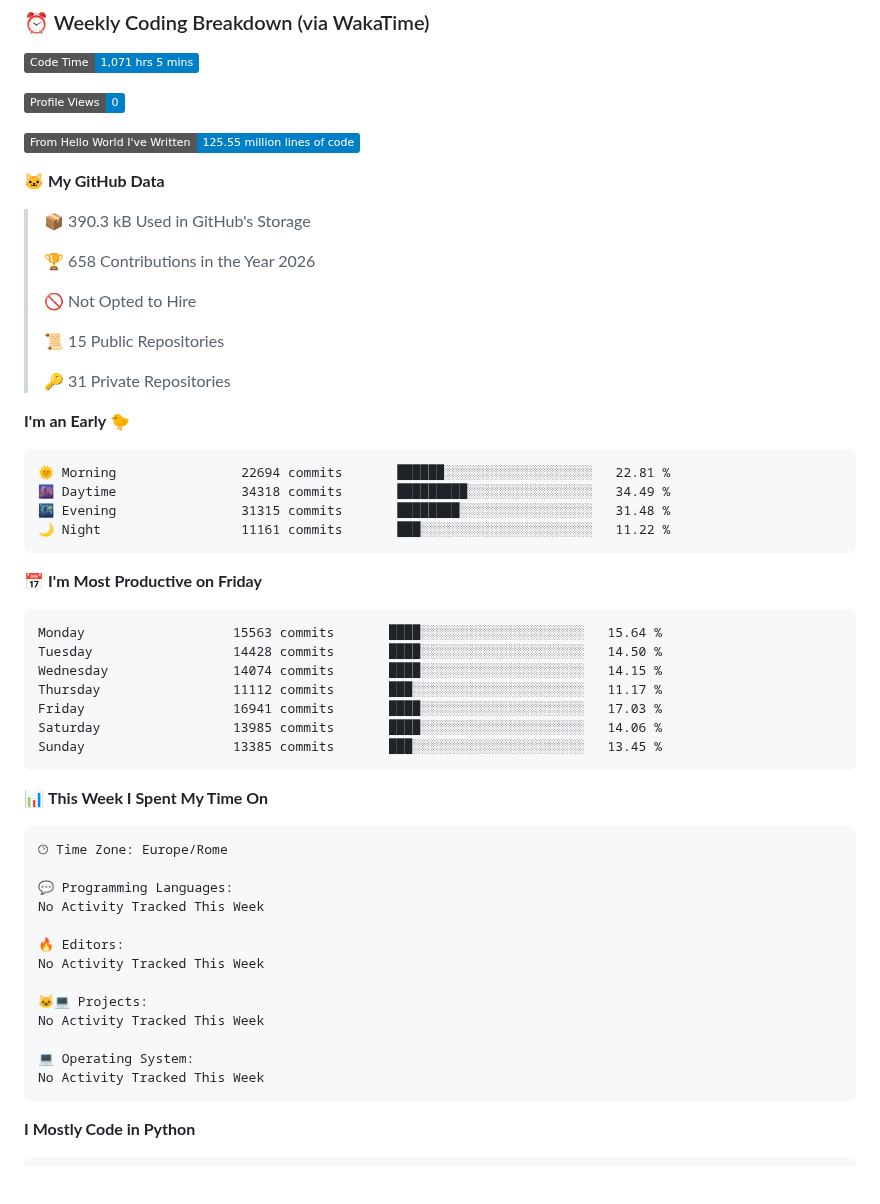
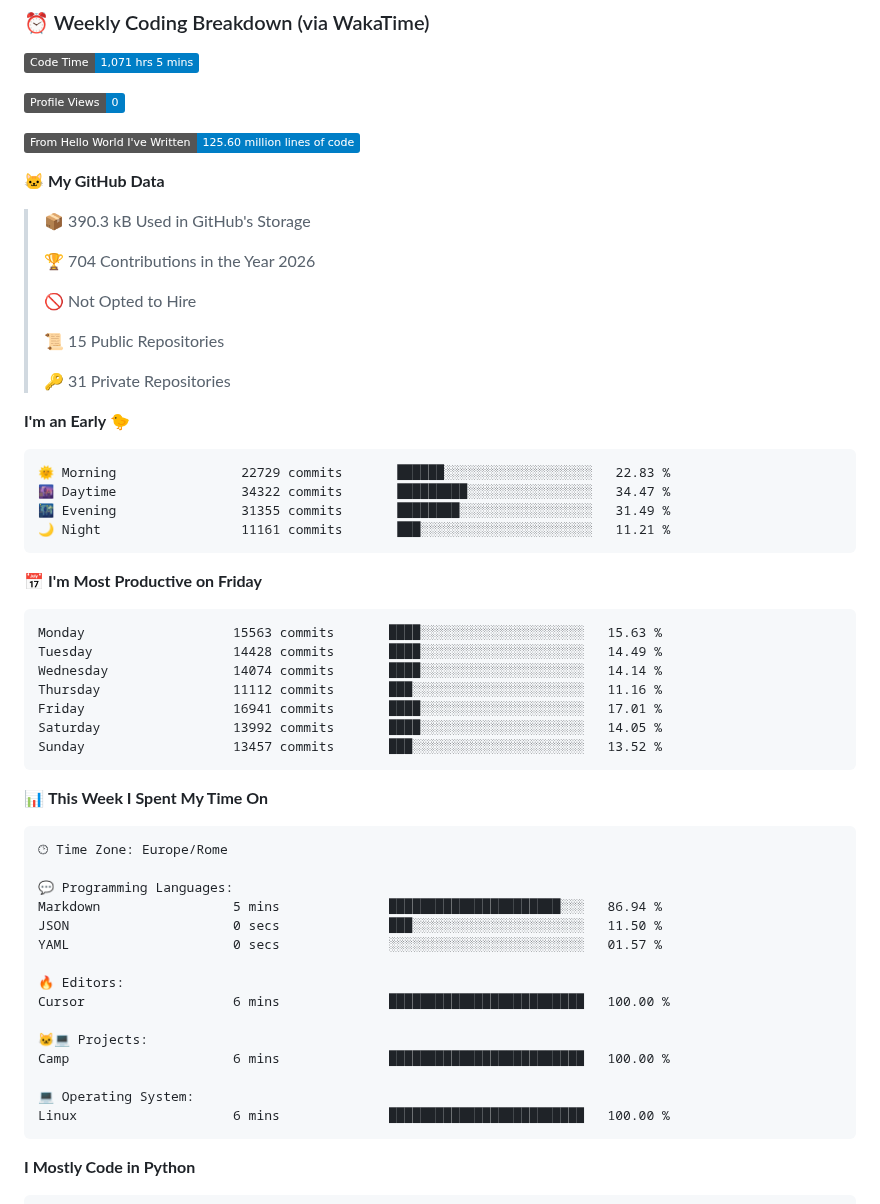
Before and after one commit to blackms/blackms, a Markdown page: README.md, the part around one of its changes. Rendered like a GitHub page; badges without logos; blank space fills up the shorter version.

Commit message:
Updated with Dev Metrics

````diff
--- a/README.md
+++ b/README.md
@@ -91,13 +91,13 @@
 
 ![Profile Views](http://img.shields.io/badge/Profile%20Views-0-blue?style=flat)
 
-![Lines of code](https://img.shields.io/badge/From%20Hello%20World%20I%27ve%20Written-125.55%20million%20lines%20of%20code-blue?style=flat)
+![Lines of code](https://img.shields.io/badge/From%20Hello%20World%20I%27ve%20Written-125.60%20million%20lines%20of%20code-blue?style=flat)
 
 **🐱 My GitHub Data**
 
 > 📦 390.3 kB Used in GitHub's Storage
  >
-> 🏆 658 Contributions in the Year 2026
+> 🏆 704 Contributions in the Year 2026
  >
 > 🚫 Not Opted to Hire
  >
@@ -108,21 +108,21 @@
 **I'm an Early 🐤**
 
 ```text
-🌞 Morning                22694 commits       ██████░░░░░░░░░░░░░░░░░░░   22.81 %
-🌆 Daytime                34318 commits       █████████░░░░░░░░░░░░░░░░   34.49 %
-🌃 Evening                31315 commits       ████████░░░░░░░░░░░░░░░░░   31.48 %
-🌙 Night                  11161 commits       ███░░░░░░░░░░░░░░░░░░░░░░   11.22 %
+🌞 Morning                22729 commits       ██████░░░░░░░░░░░░░░░░░░░   22.83 %
+🌆 Daytime                34322 commits       █████████░░░░░░░░░░░░░░░░   34.47 %
+🌃 Evening                31355 commits       ████████░░░░░░░░░░░░░░░░░   31.49 %
+🌙 Night                  11161 commits       ███░░░░░░░░░░░░░░░░░░░░░░   11.21 %
 ```
 📅 **I'm Most Productive on Friday**
 
 ```text
-Monday                   15563 commits       ████░░░░░░░░░░░░░░░░░░░░░   15.64 %
-Tuesday                  14428 commits       ████░░░░░░░░░░░░░░░░░░░░░   14.50 %
-Wednesday                14074 commits       ████░░░░░░░░░░░░░░░░░░░░░   14.15 %
-Thursday                 11112 commits       ███░░░░░░░░░░░░░░░░░░░░░░   11.17 %
-Friday                   16941 commits       ████░░░░░░░░░░░░░░░░░░░░░   17.03 %
-Saturday                 13985 commits       ████░░░░░░░░░░░░░░░░░░░░░   14.06 %
-Sunday                   13385 commits       ███░░░░░░░░░░░░░░░░░░░░░░   13.45 %
+Monday                   15563 commits       ████░░░░░░░░░░░░░░░░░░░░░   15.63 %
+Tuesday                  14428 commits       ████░░░░░░░░░░░░░░░░░░░░░   14.49 %
+Wednesday                14074 commits       ████░░░░░░░░░░░░░░░░░░░░░   14.14 %
+Thursday                 11112 commits       ███░░░░░░░░░░░░░░░░░░░░░░   11.16 %
+Friday                   16941 commits       ████░░░░░░░░░░░░░░░░░░░░░   17.01 %
+Saturday                 13992 commits       ████░░░░░░░░░░░░░░░░░░░░░   14.05 %
+Sunday                   13457 commits       ███░░░░░░░░░░░░░░░░░░░░░░   13.52 %
 ```
 
 
@@ -132,16 +132,18 @@ Sunday                   13385 commits       ███░░░░░░░░
 🕑︎ Time Zone: Europe/Rome
 
 💬 Programming Languages:
-No Activity Tracked This Week
+Markdown                 5 mins              ██████████████████████░░░   86.94 %
+JSON                     0 secs              ███░░░░░░░░░░░░░░░░░░░░░░   11.50 %
+YAML                     0 secs              ░░░░░░░░░░░░░░░░░░░░░░░░░   01.57 %
 
 🔥 Editors:
-No Activity Tracked This Week
+Cursor                   6 mins              █████████████████████████   100.00 %
 
 🐱‍💻 Projects:
-No Activity Tracked This Week
+Camp                     6 mins              █████████████████████████   100.00 %
 
 💻 Operating System:
-No Activity Tracked This Week
+Linux                    6 mins              █████████████████████████   100.00 %
 ```
 
 **I Mostly Code in Python**
````
Also changed, not shown: other parts of README.md (+1 -1 lines), assets/bar_graph.png.
